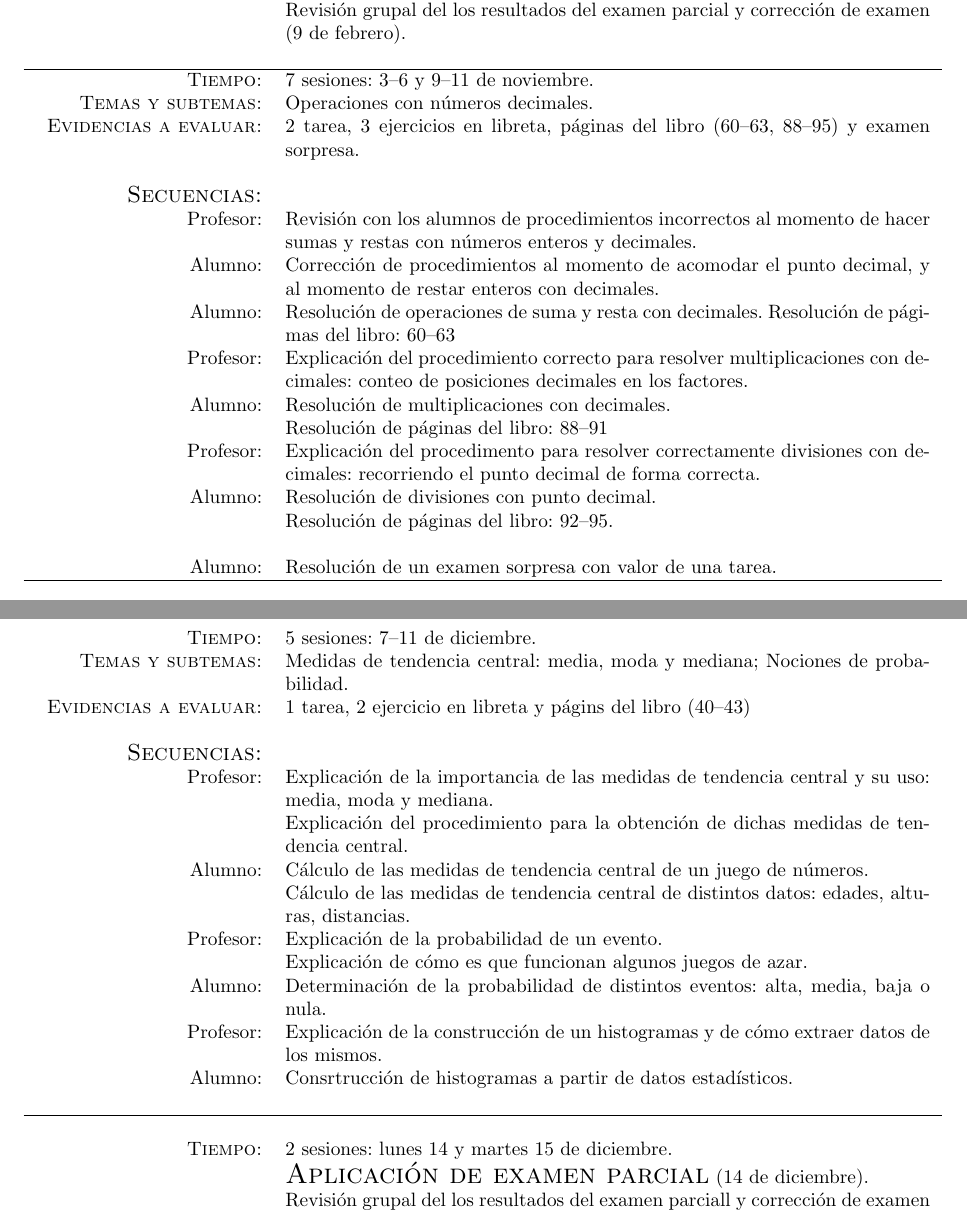
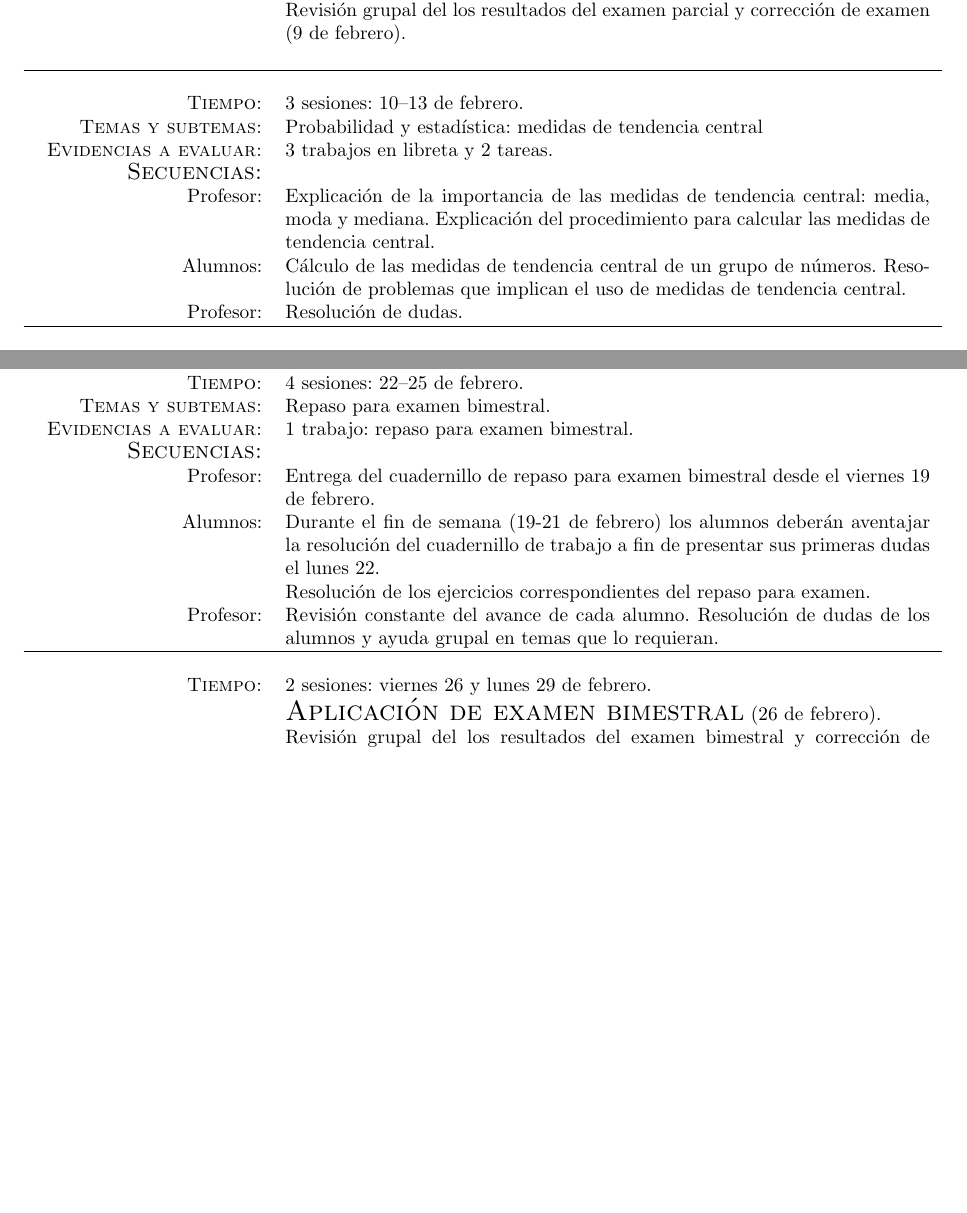
Before and after one commit to reinaldo-z/planeacion, a LaTeX document (3er/3_bim_planeacion.tex): two parts of pages 5 and 7 of 7 before the commit and two parts of pages 5 and 6 of 6 after it, joined at a grey line, cut so that both start at the same text, the shorter picture padded with empty space. Compiled offline with pdfLaTeX.

Commit message:
Almost finished.

```diff
--- a/3er/3_bim_planeacion.tex
+++ b/3er/3_bim_planeacion.tex
@@ -51,7 +51,7 @@
 \titlespacing{\section}{0pt}{3pt}{3pt}
 
 \title{\sc \Huge Secuencia Did\'actica Bimestral \\ Primero de Secundaria}
-
+\author{Reinaldo Arturo Zapata Pe\~na}
 
 %-------------------------------------------------------------------%
 %-----------------------BEGINNING OF DOCUMENT-----------------------%
@@ -299,20 +299,18 @@ aprendizaje colaborativo mediante la ayuda/tutor\'ia entre pares.
             & {\Large \sc Aplicaci\'on de examen parcial} (8 de febrero). \\
             & Revisi\'on grupal del los resultados del examen parcial y
             correcci\'on de examen (9 de febrero).\\
-\\ \hline
-
-    \textsc{Tiempo:}                    & 7 sesiones: 3--6 y 9--11  de noviembre. \\
-    \textsc{Temas y subtemas:}          & Operaciones con n\'umeros decimales.\\
-    \sc{Evidencias a evaluar:}          & 2 tarea, 3 ejercicios en libreta, p\'aginas del libro (60--63, 88--95) y examen sorpresa. \\ \\
+\\ \hline \\
+    \textsc{Tiempo:}           & 3 sesiones: 10--13  de febrero. \\
+    \textsc{Temas y subtemas:} & Probabilidad y estad\'istica: medidas de
+    tendencia central \\
+    \sc{Evidencias a evaluar:} & 3 trabajos en libreta y 2 tareas. \\
     \large{\sc Secuencias:} \\
-    Profesor:    & Revisi\'on con los alumnos de procedimientos incorrectos al momento de hacer sumas y restas con n\'umeros enteros y decimales. \\
-    Alumno:     & Correcci\'on de procedimientos al momento de acomodar el punto decimal, y al momento de restar enteros con decimales.\\
-    Alumno:     & Resoluci\'on de operaciones de suma y resta con decimales. Resolución de p\'agimas del libro: 60--63 \\
-    Profesor:   & Explicaci\'on del procedimiento correcto para resolver multiplicaciones con decimales: conteo de posiciones decimales en los factores. \\
-
-    Alumno:     & Resoluci\'on de multiplicaciones con decimales. \\
-                & Resoluci\'on de p\'aginas del libro: 88--91 \\
-    Profesor:   & Explicaci\'on del procedimento para resolver correctamente divisiones con decimales: recorriendo el punto decimal de forma correcta. \\
-    Alumno:     & Resoluci\'on de divisiones con punto decimal. \\
-                & Resoluci\'on de p\'aginas del libro: 92--95. \\ \\
-    Alumno:     & Resoluci\'on de un examen sorpresa con valor de una tarea.
+    Profesor:    & Explicaci\'on de la importancia de las medidas de tendencia
+    central: media, moda y mediana. Explicaci\'on del procedimiento para
+    calcular las medidas de tendencia central. \\
+    Alumnos:     & C\'alculo de las medidas de tendencia central de un grupo de
+    n\'umeros. Resoluci\'on de problemas que implican el uso de medidas de
+    tendencia central. \\
+    Profesor:   & Resoluci\'on de dudas.
+\\ \hline \\
+    \textsc{Tiempo:}           & 6 sesiones: 8--12 y 15 de febrero. \\
@@ -321,0 +353 @@ aprendizaje colaborativo mediante la ayuda/tutor\'ia entre pares.
+\section{Temas  y secuencias did\'acticas (continuaci\'on)}
@@ -322,2 +355,5 @@ aprendizaje colaborativo mediante la ayuda/tutor\'ia entre pares.
 \begin{tabular}[t]{R{0.25\textwidth}p{0.71\textwidth}}
 
+    \textsc{Tiempo:}           & 4 sesiones: 22--25  de febrero. \\
+    \textsc{Temas y subtemas:} & Repaso para examen bimestral. \\
+    \sc{Evidencias a evaluar:} & 1 trabajo: repaso para examen bimestral. \\
@@ -327 +360,9 @@ aprendizaje colaborativo mediante la ayuda/tutor\'ia entre pares.
     \large{\sc Secuencias:} \\
+    Profesor:   & Entrega del cuadernillo de repaso para examen bimestral desde
+    el viernes 19 de febrero. \\
+    Alumnos:    & Durante el fin de semana (19-21 de febrero) los alumnos
+    deber\'an aventajar la resoluci\'on del cuadernillo de trabajo a fin de
+    presentar sus primeras dudas el lunes 22. \\ & Resoluci\'on de los
+    ejercicios correspondientes del repaso para examen. \\
+    Profesor:   & Revisi\'on constante del avance de cada alumno. Resoluci\'on
+    de dudas de los alumnos y ayuda grupal en temas que lo requieran.
@@ -334,2 +369,7 @@ aprendizaje colaborativo mediante la ayuda/tutor\'ia entre pares.
 \\ \hline \\
 
+    \textsc{Tiempo:}& 2 sesiones: viernes 26 y lunes 29  de febrero. \\
+            & {\Large \sc Aplicaci\'on de examen bimestral} (26 de febrero). \\
+            & Revisi\'on grupal del los resultados del examen bimestral y
+            correcci\'on de examen (29 de febrero).\\
+\\ \hline
@@ -358 +376,0 @@ aprendizaje colaborativo mediante la ayuda/tutor\'ia entre pares.
-\begin{tabular}[t]{R{0.25\textwidth}p{0.71\textwidth}}
@@ -362,23 +377,3 @@ aprendizaje colaborativo mediante la ayuda/tutor\'ia entre pares.
-\\ \hline \\
-    \textsc{Tiempo:}                    & 5 sesiones: 7--11 de diciembre. \\
-    \textsc{Temas y subtemas:}          & Medidas de tendencia central: media, moda y mediana; Nociones de probabilidad.\\
-    \sc{Evidencias a evaluar:}          & 1 tarea, 2 ejercicio en libreta y p\'agins del libro (40--43) \\ \\
-    \large{\sc Secuencias:} \\
-    Profesor:   & Explicaci\'on de la importancia de las medidas de tendencia central y su uso: media, moda y mediana. \\
-                & Explicaci\'on del procedimiento para la obtenci\'on de dichas medidas de tendencia central. \\
-    Alumno:     & C\'alculo de las medidas de tendencia central de un juego de n\'umeros.  \\
-                & C\'alculo de las medidas de tendencia central de distintos datos: edades, alturas, distancias. \\
-    Profesor:   & Explicaci\'on de la probabilidad de un evento. \\
-                & Explicaci\'on de c\'omo es que funcionan algunos juegos de azar. \\
-    Alumno:     & Determinación de la probabilidad de distintos eventos: alta, media, baja o nula. \\
-    Profesor:   & Explicaci\'on de la construcci\'on de un histogramas y de c\'omo extraer datos de los mismos. \\
-    Alumno:     & Consrtrucci\'on de histogramas a partir de datos estad\'isticos.\\
-\\ \hline \\
-
-    \textsc{Tiempo:}& 2 sesiones: lunes 14 y martes 15  de diciembre. \\
-                    & {\Large \sc Aplicaci\'on de examen parcial} (14 de diciembre). \\
-                    & Revisi\'on grupal del los resultados del examen parciall y correcci\'on de examen (15 de diciembre).\\
-\\ \hline \\
 
 \end{tabular}
 
@@ -402 +384,0 @@ Total: 42 sesiones
----- temas bimestral
@@ -407 +384,0 @@ Total: 42 sesiones
-7-11 diciembre  5 Medidas de tendencia central / Probabilidad y estadística
```
Also changed, not shown: 3er/3_bim_planeacion.pdf, 3er/3_bim_planeacion.tex (98 more changed lines).
